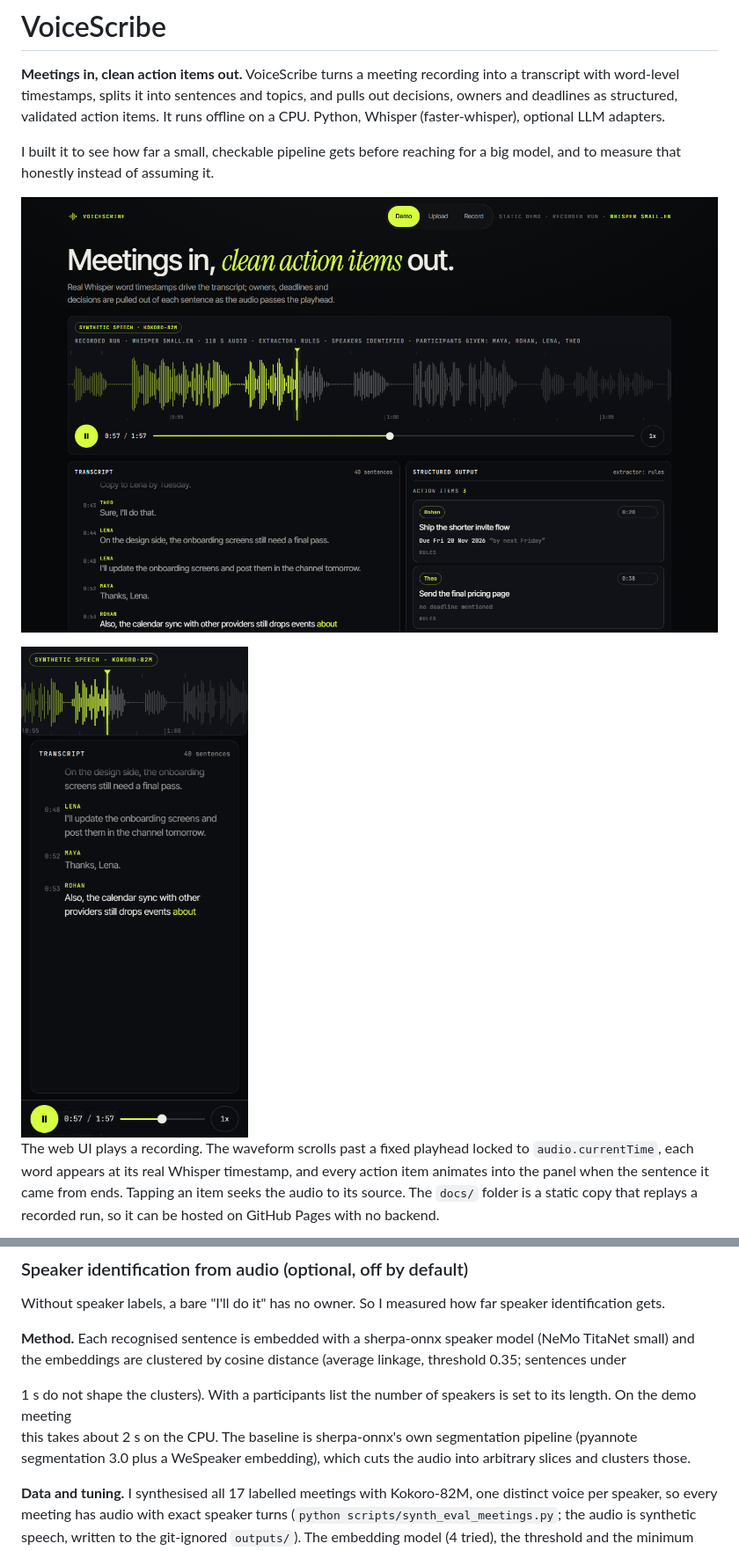
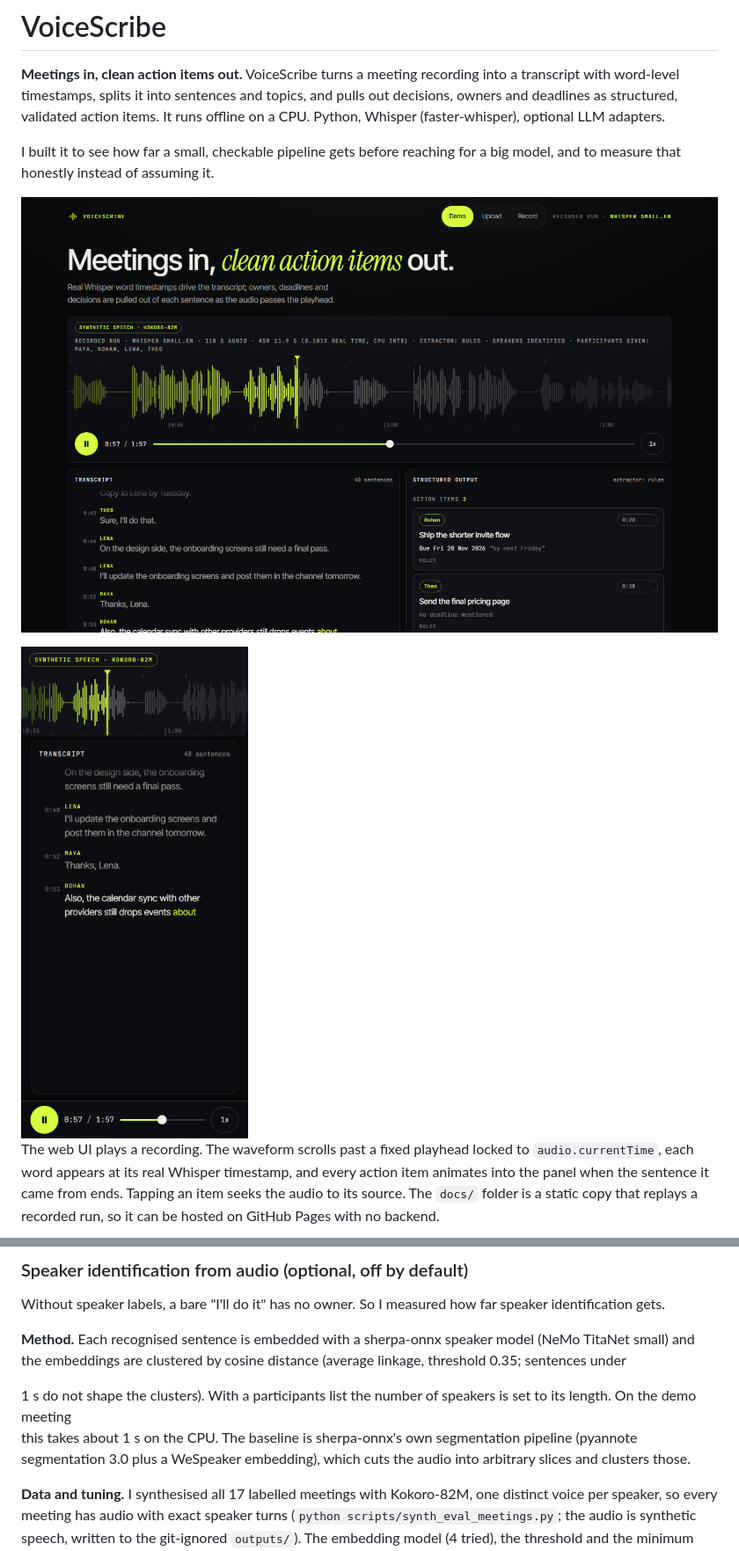
Before and after one commit to Aditya2616/VoiceScribe, a Markdown page: README.md, 2 parts joined by grey strips. Shown at 88% size. Rendered like a GitHub page; pictures changed too: docs/assets/desktop-playing.png, docs/assets/phone-playing.png.

Commit message:
Publish clean CPU transcription speed from a quiet-machine run and re-record the demo timings

```diff
--- a/README.md
+++ b/README.md
@@ -211,7 +225,7 @@ Without speaker labels, a bare "I'll do it" has no owner. So I measured how far
 **Method.** Each recognised sentence is embedded with a sherpa-onnx speaker model (<!--n:diar_embedding-->NeMo TitaNet small<!--/n-->) and the
 embeddings are clustered by cosine distance (average linkage, threshold <!--n:diar_threshold-->0.35<!--/n-->; sentences under
 <!--n:diar_min_seconds-->1<!--/n--> s do not shape the clusters). With a participants list the number of speakers is set to its length. On the demo meeting
-this takes about <!--n:demo_diar_secs-->2<!--/n--> s on the CPU. The baseline is sherpa-onnx's own segmentation pipeline (pyannote segmentation 3.0
+this takes about <!--n:demo_diar_secs-->1<!--/n--> s on the CPU. The baseline is sherpa-onnx's own segmentation pipeline (pyannote segmentation 3.0
 plus a WeSpeaker embedding), which cuts the audio into arbitrary slices and clusters those.
 
 **Data and tuning.** I synthesised all <!--n:n_all-->17<!--/n--> labelled meetings with Kokoro-82M, one distinct voice per speaker, so every meeting has audio
```
Also changed, not shown: other parts of README.md (+19 -5 lines), docs/assets/desktop-end.png, docs/assets/desktop-start.png, docs/assets/phone-end.png, docs/assets/phone-start.png, 4 other files.
